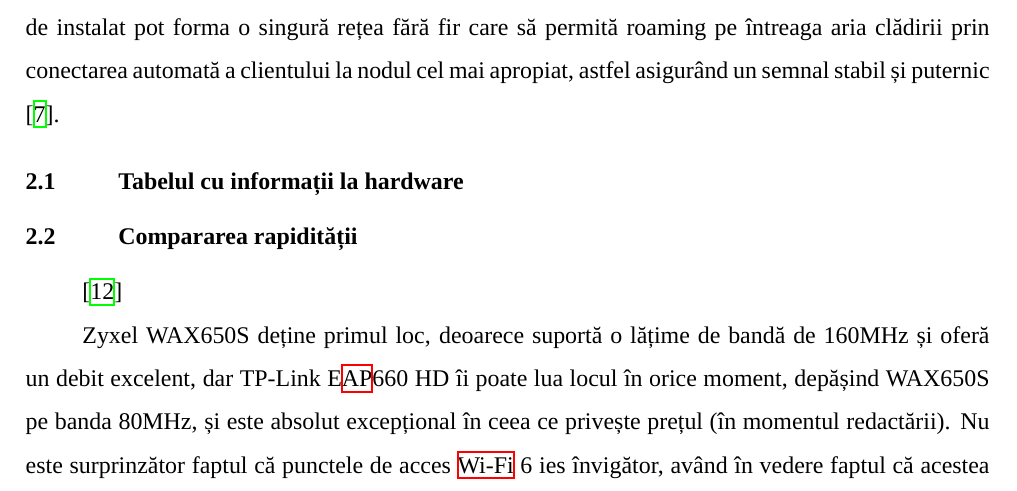
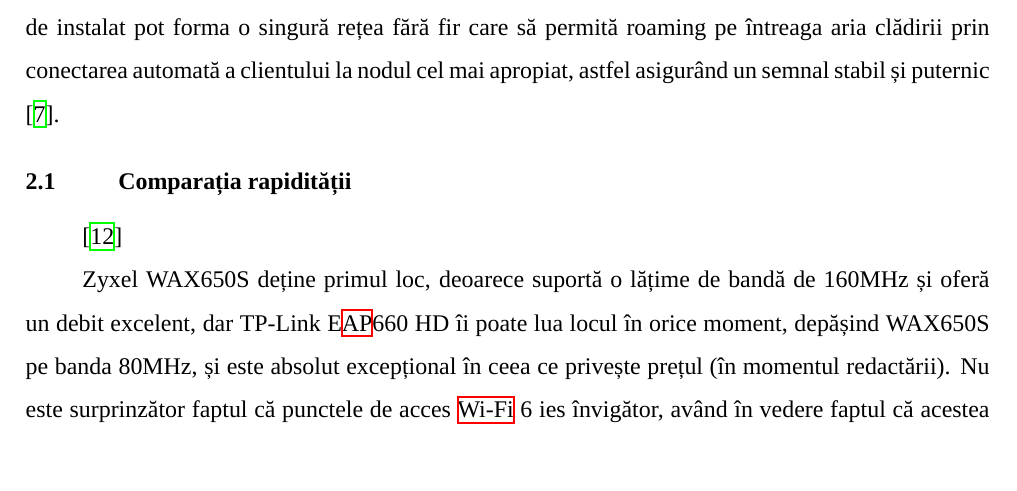
Before and after one commit to AntonC9018/uni_wirelessNetworks, a LaTeX document (referat/Referat_Modern_LAN_Curmanschii_Anton.tex): part of page 8 of 15, cut so that both start at the same text, the shorter picture padded with empty space. Compiled offline with XeLaTeX; a missing font is replaced by an installed copy or a similar font.

Commit message:
articles

```diff
--- a/referat/Referat_Modern_LAN_Curmanschii_Anton.tex
+++ b/referat/Referat_Modern_LAN_Curmanschii_Anton.tex
@@ -330,8 +330,6 @@
 
 În timp ce scopul principal al unui \ac{AP} este de a extinde rețeaua, unii producători au decis să adopte tehnologia de rețea mesh, ceea ce înseamnă că două sau mai multe noduri radio mici și ușoare de instalat pot forma o singură rețea fără fir care să permită roaming pe întreaga aria clădirii prin conectarea automată a clientului la nodul cel mai apropiat, astfel asigurând un semnal stabil și puternic \cite{wireless_mesh_network_wiki}.
 
-\section{Tabelul cu informații la hardware}
-
 \begin{table}[!ht]
   \centering
   \singlespace
@@ -433,7 +431,7 @@
 
 
 
-\section{Compararea rapidității}
+\section{Comparația rapidității}
 
 \cite{standards_ieee802_11_timeline}
 
```
Also changed, not shown: referat/Referat_Modern_LAN_Curmanschii_Anton.tex (2 more changed lines).
